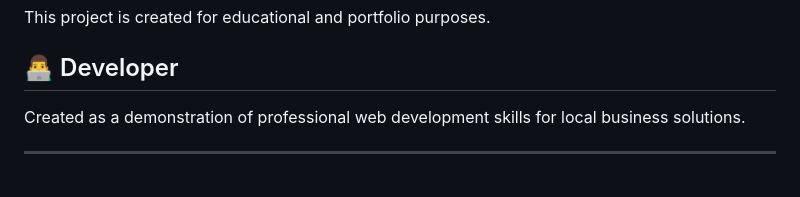
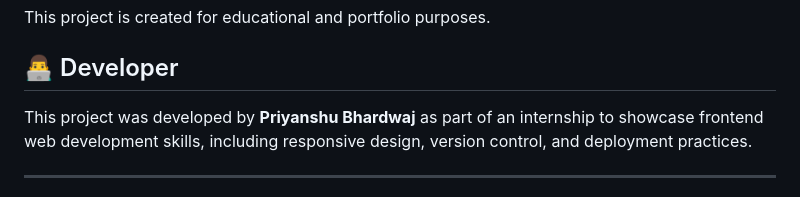
Before and after one commit to priyanshu-bhardwaj12/cafe-brew, a Markdown page: README.md, the part around the change. GitHub-like rendering.

Commit message:
Update developer description in README
Expanded developer section to include author's name and internship context.

```diff
--- a/README.md
+++ b/README.md
@@ -155,7 +155,7 @@ This project is created for educational and portfolio purposes.
 
 ## 👨‍💻 Developer
 
-Created as a demonstration of professional web development skills for local business solutions.
+This project was developed by **Priyanshu Bhardwaj** as part of an internship to showcase frontend web development skills, including responsive design, version control, and deployment practices.
 
 ---
 
```
